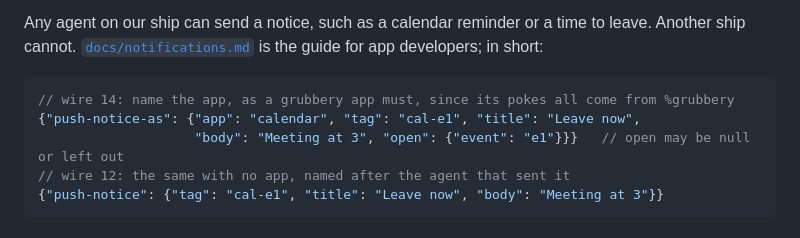
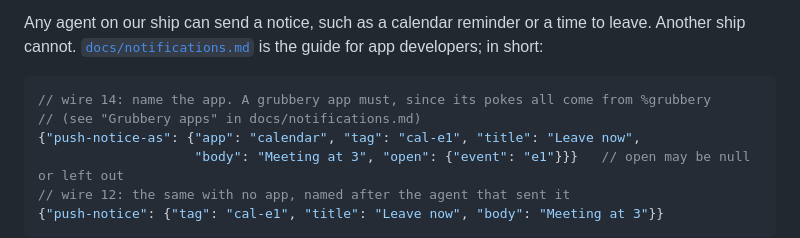
Before and after one commit to gwbtc/trunk, a Markdown page: README.md, the part around the change. Drawn GitHub-style.

````diff
--- a/README.md
+++ b/README.md
@@ -106,7 +106,8 @@ What gets pushed:
 Any agent on our ship can send a notice, such as a calendar reminder or a time to leave. Another ship cannot. [`docs/notifications.md`](docs/notifications.md) is the guide for app developers; in short:
 
 ```jsonc
-// wire 14: name the app, as a grubbery app must, since its pokes all come from %grubbery
+// wire 14: name the app. A grubbery app must, since its pokes all come from %grubbery
+// (see "Grubbery apps" in docs/notifications.md)
 {"push-notice-as": {"app": "calendar", "tag": "cal-e1", "title": "Leave now",
                     "body": "Meeting at 3", "open": {"event": "e1"}}}   // open may be null or left out
 // wire 12: the same with no app, named after the agent that sent it
````
Also changed, not shown: AGENTS.md (+1 -0 lines), docs/notifications.md (+12 -0 lines).
